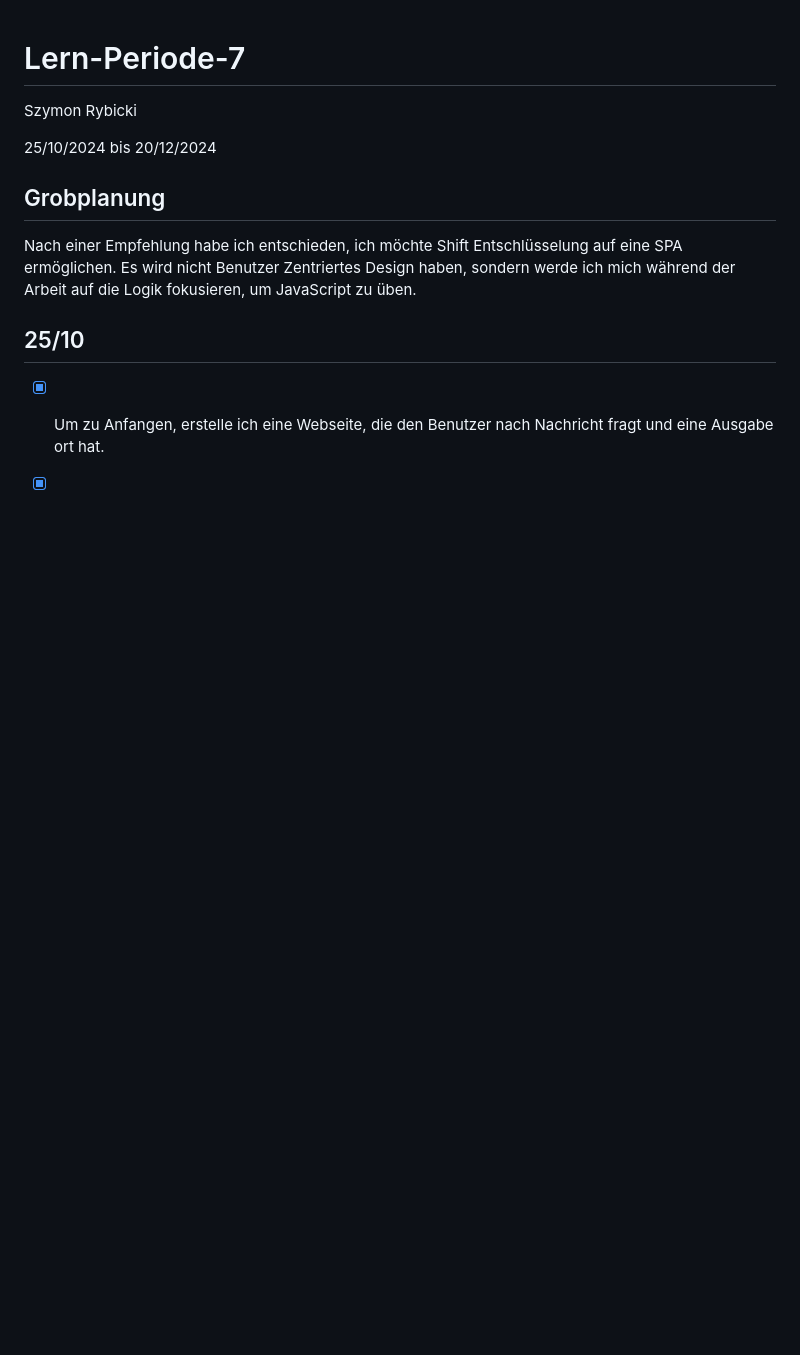
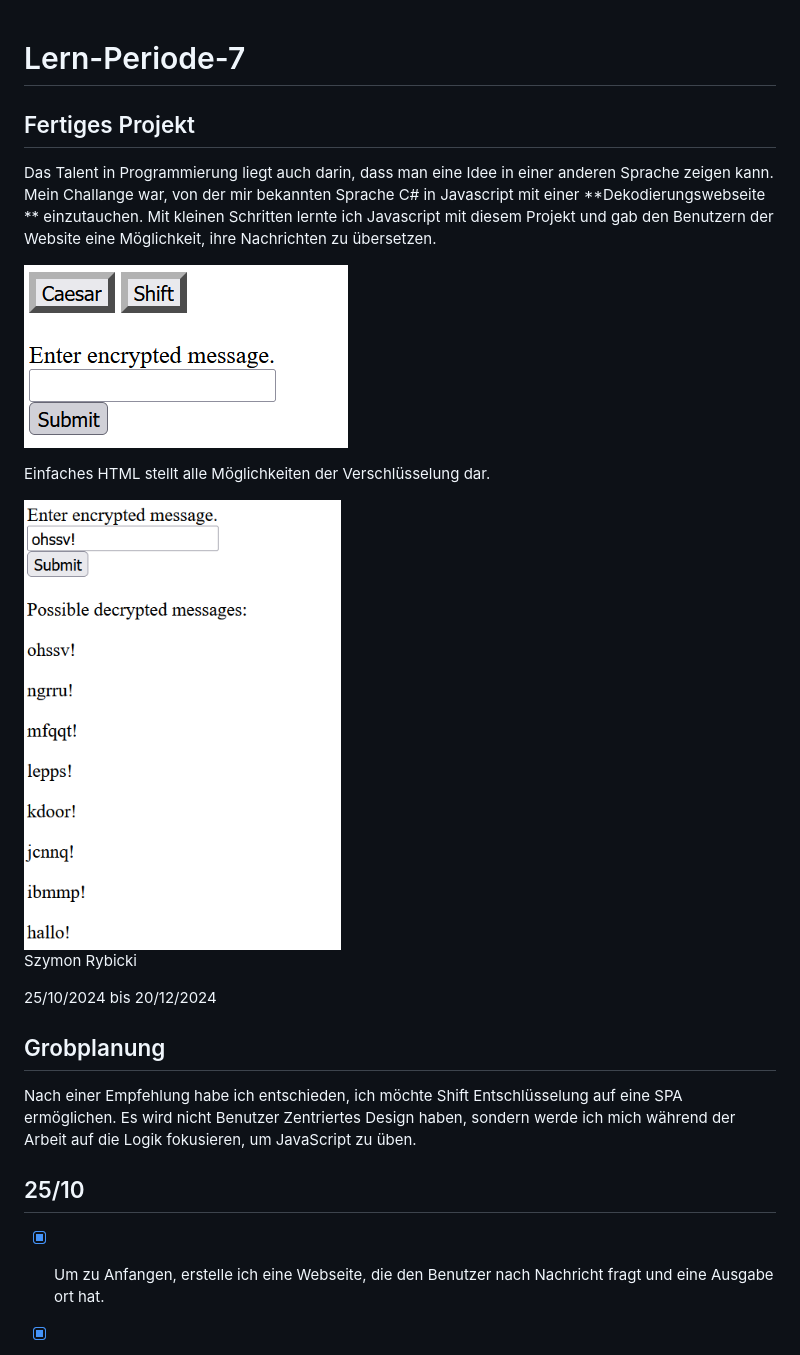
Before and after one commit to sleepz103/Lern-Periode-7, a Markdown page: README.md, the part around the change printed below. Drawn GitHub-style; pictures changed too: Project Files/Input.png (added), Project Files/output.png (added); blank space fills up the shorter version.

Commit message:
Fertiges Projekt und Bilder

```diff
--- a/README.md
+++ b/README.md
@@ -1,4 +1,14 @@
 # Lern-Periode-7
+
+## Fertiges Projekt
+
+Das Talent in Programmierung liegt auch darin, dass man eine Idee in einer anderen Sprache zeigen kann. Mein Challange war, von der mir bekannten Sprache C# in Javascript mit einer **Dekodierungswebseite ** einzutauchen. Mit kleinen Schritten lernte ich Javascript mit diesem Projekt und gab den Benutzern der Website eine Möglichkeit, ihre Nachrichten zu übersetzen.
+
+![input](./Project%20Files/Input.png)
+
+Einfaches HTML stellt alle Möglichkeiten der Verschlüsselung dar.
+
+<img title="" src="./Project%20Files/output.png" alt="output" width="317">
 
 Szymon Rybicki
 
```
Also changed, not shown: other parts of README.md (+3 -3 lines), 2 other files.
